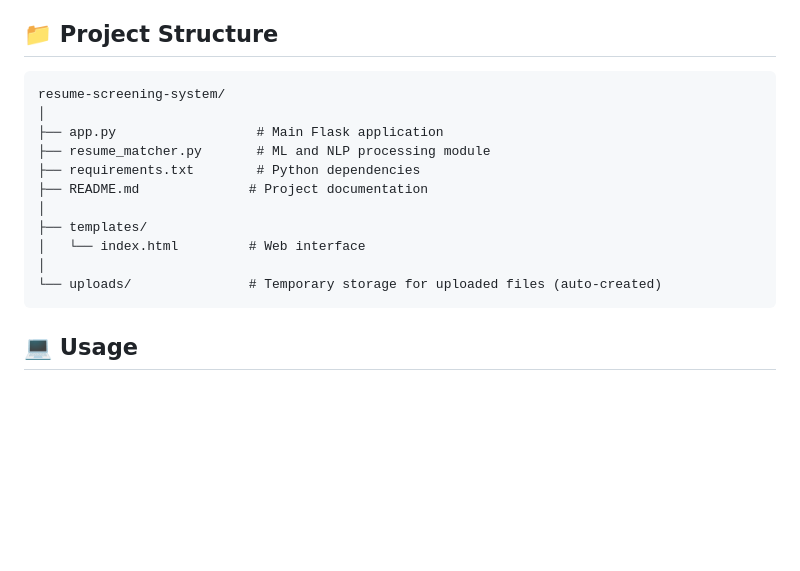
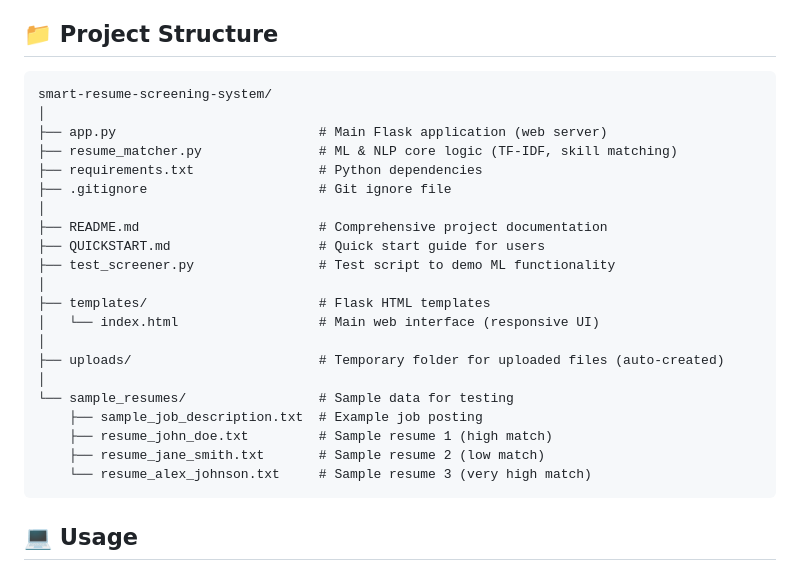
Before and after one commit to Nizamuddin1331/Smart-Resume-Screening-System-using-Machine-Learning, a Markdown page: README.md, the part around the change. Drawn GitHub-style; blank space fills up the shorter version.

````diff
--- a/README.md
+++ b/README.md
@@ -54,17 +54,27 @@ The application will automatically download required NLTK data (punkt, stopwords
 ## 📁 Project Structure
 
 ```
-resume-screening-system/
+smart-resume-screening-system/
 │
-├── app.py                  # Main Flask application
-├── resume_matcher.py       # ML and NLP processing module
-├── requirements.txt        # Python dependencies
-├── README.md              # Project documentation
+├── app.py                          # Main Flask application (web server)
+├── resume_matcher.py               # ML & NLP core logic (TF-IDF, skill matching)
+├── requirements.txt                # Python dependencies
+├── .gitignore                      # Git ignore file
 │
-├── templates/
-│   └── index.html         # Web interface
+├── README.md                       # Comprehensive project documentation
+├── QUICKSTART.md                   # Quick start guide for users
+├── test_screener.py                # Test script to demo ML functionality
 │
-└── uploads/               # Temporary storage for uploaded files (auto-created)
+├── templates/                      # Flask HTML templates
+│   └── index.html                  # Main web interface (responsive UI)
+│
+├── uploads/                        # Temporary folder for uploaded files (auto-created)
+│
+└── sample_resumes/                 # Sample data for testing
+    ├── sample_job_description.txt  # Example job posting
+    ├── resume_john_doe.txt         # Sample resume 1 (high match)
+    ├── resume_jane_smith.txt       # Sample resume 2 (low match)
+    └── resume_alex_johnson.txt     # Sample resume 3 (very high match)
 ```
 
 ## 💻 Usage
````
